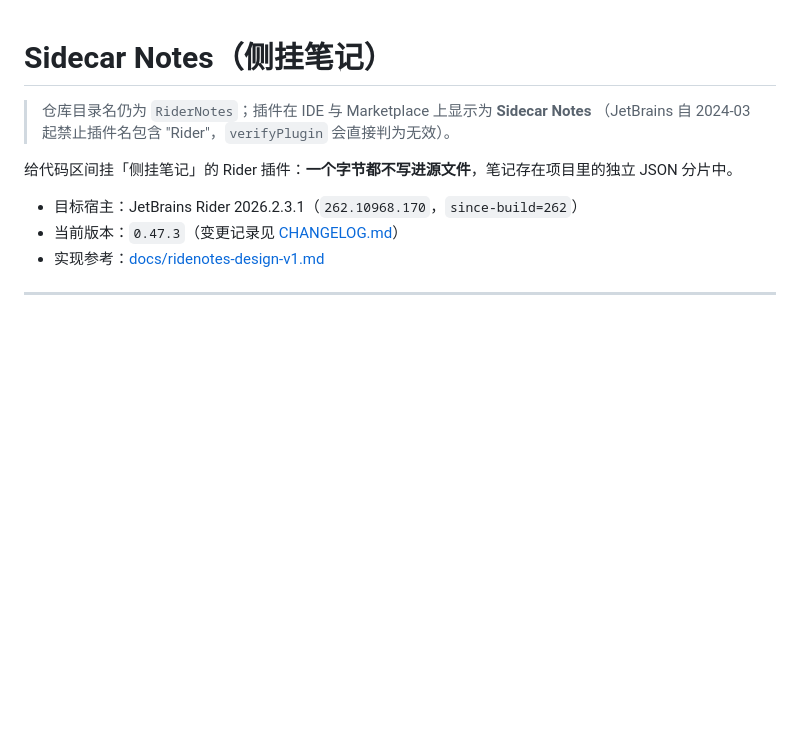
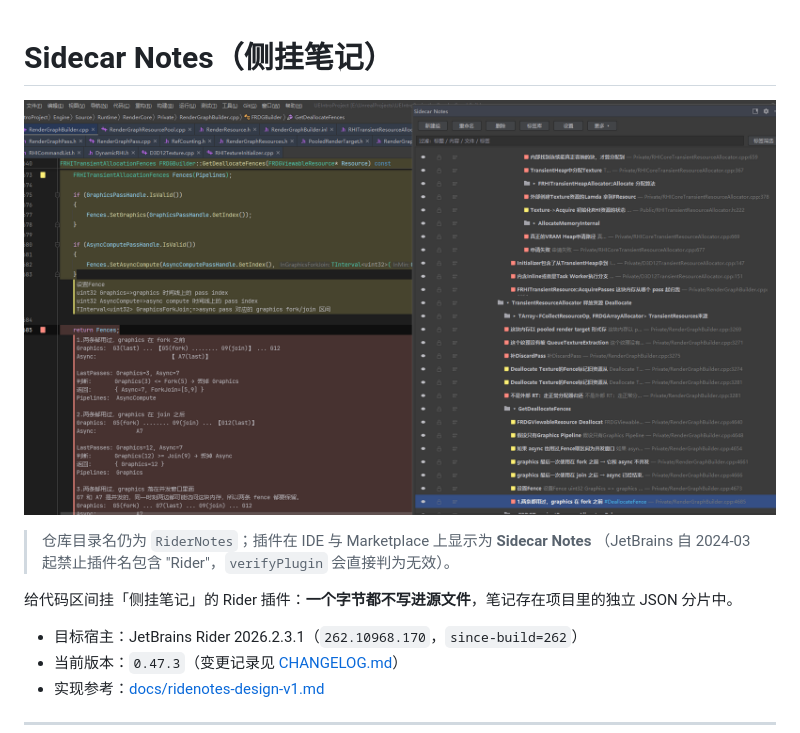
Before and after one commit to Thousandyearsofwar/RiderNotes, a Markdown page: README.md, the part around the change. GitHub-like rendering; pictures changed too: docs/screenshots/editor-and-panel.png (added); blank space fills up the shorter version.

Commit message:
Add 0.88.1 release notes and screenshot

```diff
--- a/README.md
+++ b/README.md
@@ -1,4 +1,7 @@
 # Sidecar Notes（侧挂笔记）
+
+![编辑器与面板](docs/screenshots/editor-and-panel.png)
+
 
 > 仓库目录名仍为 `RiderNotes`；插件在 IDE 与 Marketplace 上显示为 **Sidecar Notes**
 > （JetBrains 自 2024-03 起禁止插件名包含 "Rider"，`verifyPlugin` 会直接判为无效）。
```
Also changed, not shown: docs/releases/0.88.1.md (added, +50 -0 lines).
